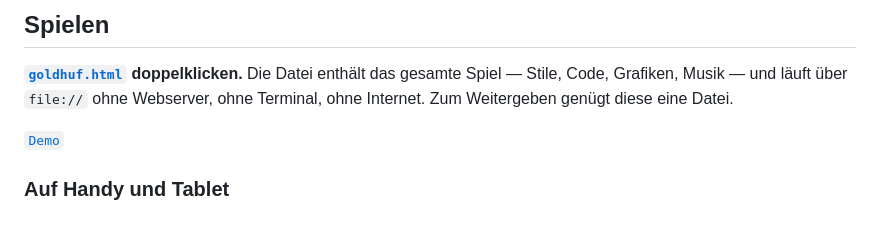
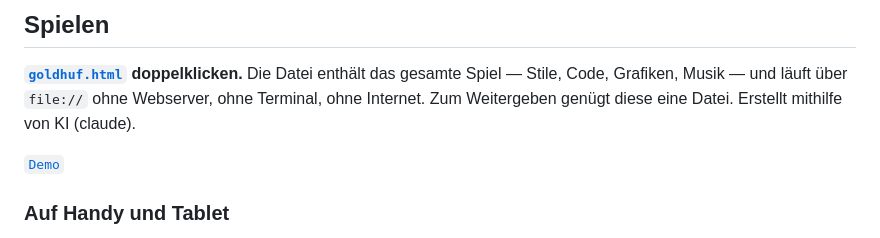
Before and after one commit to nxs47/goldhuf, a Markdown page: README.md, the part around the change. GitHub-like rendering.

```diff
--- a/README.md
+++ b/README.md
@@ -16,6 +16,7 @@ Das ausführliche Spielkonzept steht in [KONZEPT.md](KONZEPT.md).
 **[`goldhuf.html`](goldhuf.html) doppelklicken.** Die Datei enthält das gesamte
 Spiel — Stile, Code, Grafiken, Musik — und läuft über `file://` ohne Webserver,
 ohne Terminal, ohne Internet. Zum Weitergeben genügt diese eine Datei.
+Erstellt mithilfe von KI (claude).
 
 
 [`Demo`](https://kronenwett.com/goldhuf.html)
```
